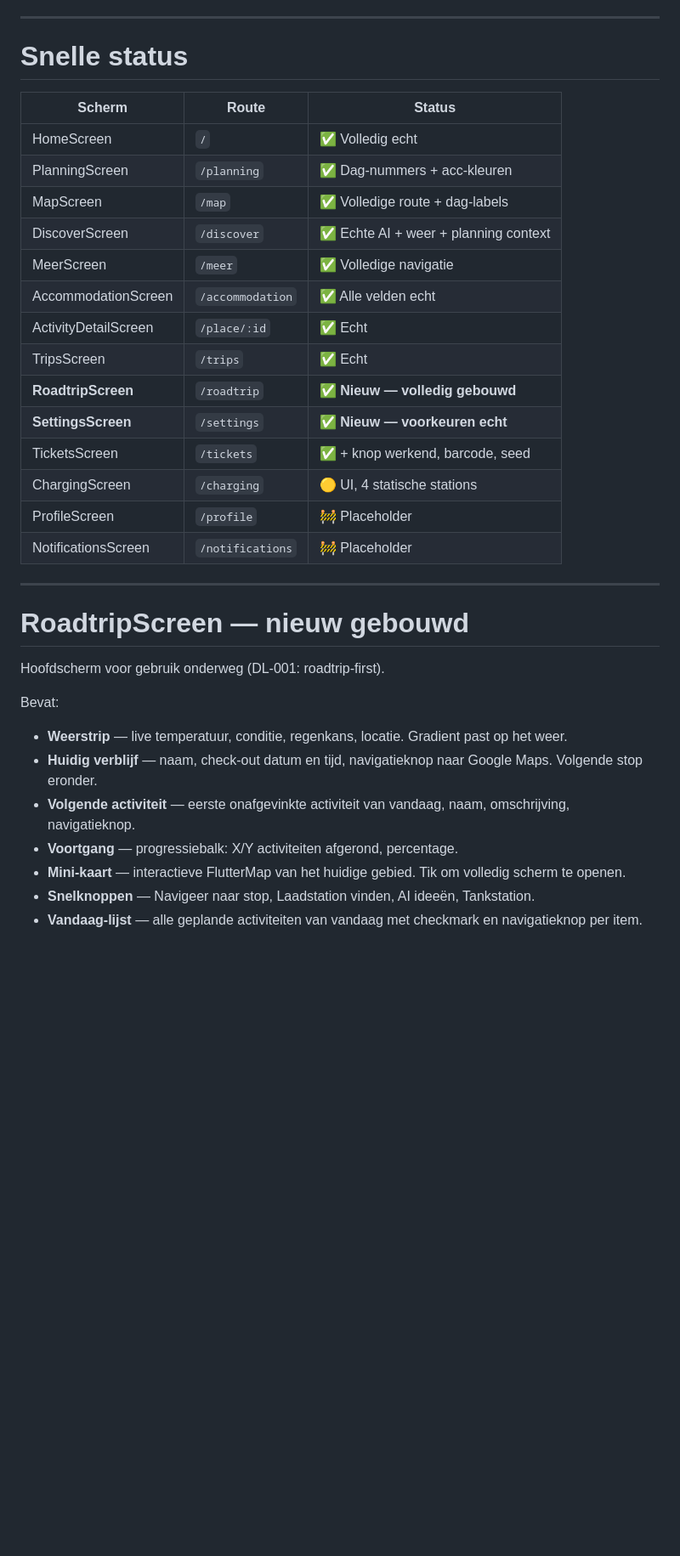
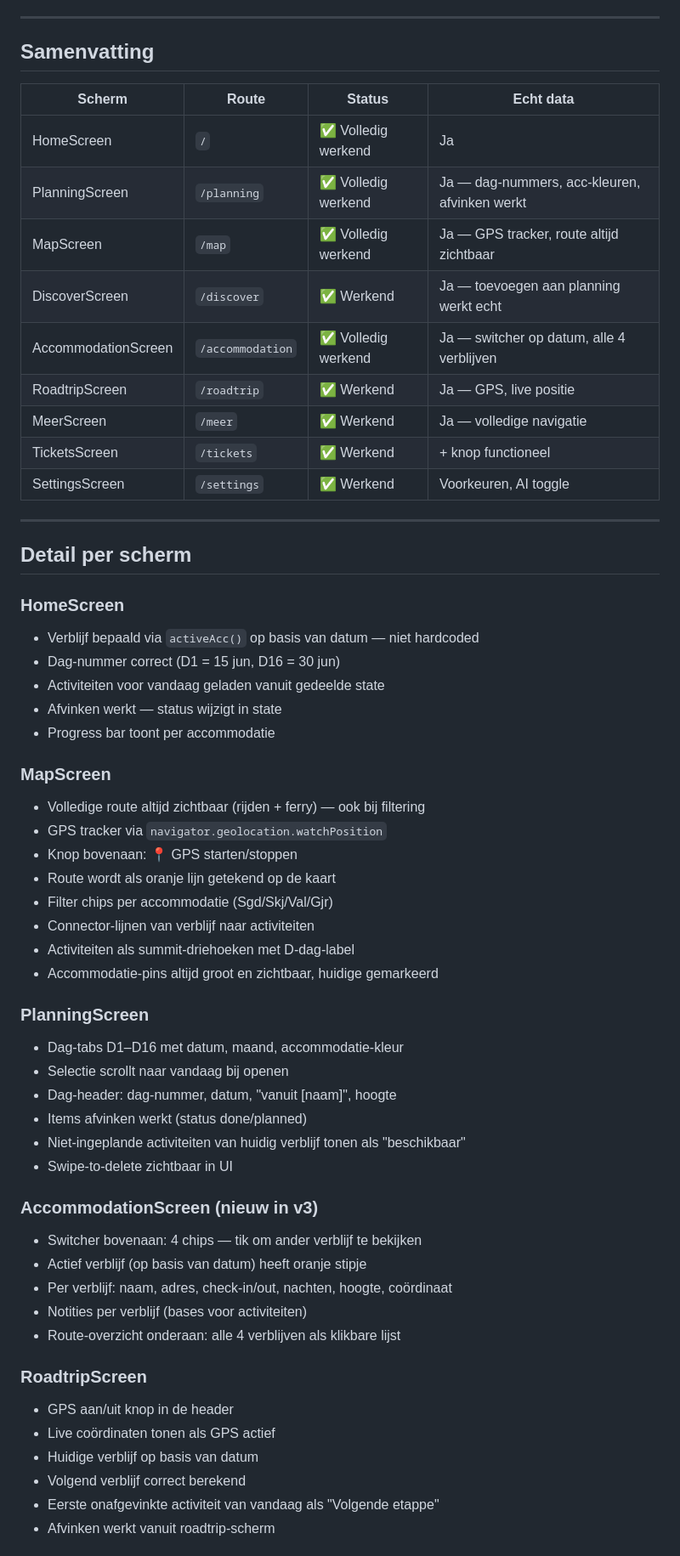
Before and after one commit to remcodik/Travel-cockpit, a Markdown page: docs/01-ux/10-screen-status.md, the part around one of its changes. Shown at 85% size. GitHub-like rendering; blank space fills up the shorter version.

Commit message:
docs: screen-status v5 — v3 Topografisk, GPS tracker, accommodatie-switcher gedocumenteerd

```diff
--- a/docs/01-ux/10-screen-status.md
+++ b/docs/01-ux/10-screen-status.md
@@ -7,36 +7,61 @@
 
 ---
 
-# Snelle status
+## Samenvatting
 
-| Scherm | Route | Status |
-|---|---|---|
-| HomeScreen | `/` | ✅ Volledig echt |
-| PlanningScreen | `/planning` | ✅ Dag-nummers + acc-kleuren |
-| MapScreen | `/map` | ✅ Volledige route + dag-labels |
-| DiscoverScreen | `/discover` | ✅ Echte AI + weer + planning context |
-| MeerScreen | `/meer` | ✅ Volledige navigatie |
-| AccommodationScreen | `/accommodation` | ✅ Alle velden echt |
-| ActivityDetailScreen | `/place/:id` | ✅ Echt |
-| TripsScreen | `/trips` | ✅ Echt |
-| **RoadtripScreen** | `/roadtrip` | ✅ **Nieuw — volledig gebouwd** |
-| **SettingsScreen** | `/settings` | ✅ **Nieuw — voorkeuren echt** |
-| TicketsScreen | `/tickets` | ✅ + knop werkend, barcode, seed |
-| ChargingScreen | `/charging` | 🟡 UI, 4 statische stations |
-| ProfileScreen | `/profile` | 🚧 Placeholder |
-| NotificationsScreen | `/notifications` | 🚧 Placeholder |
+| Scherm | Route | Status | Echt data |
+|---|---|---|---|
+| HomeScreen | `/` | ✅ Volledig werkend | Ja |
+| PlanningScreen | `/planning` | ✅ Volledig werkend | Ja — dag-nummers, acc-kleuren, afvinken werkt |
+| MapScreen | `/map` | ✅ Volledig werkend | Ja — GPS tracker, route altijd zichtbaar |
+| DiscoverScreen | `/discover` | ✅ Werkend | Ja — toevoegen aan planning werkt echt |
+| AccommodationScreen | `/accommodation` | ✅ Volledig werkend | Ja — switcher op datum, alle 4 verblijven |
+| RoadtripScreen | `/roadtrip` | ✅ Werkend | Ja — GPS, live positie |
+| MeerScreen | `/meer` | ✅ Werkend | Ja — volledige navigatie |
+| TicketsScreen | `/tickets` | ✅ Werkend | + knop functioneel |
+| SettingsScreen | `/settings` | ✅ Werkend | Voorkeuren, AI toggle |
 
 ---
 
-# RoadtripScreen — nieuw gebouwd
+## Detail per scherm
 
-Hoofdscherm voor gebruik onderweg (DL-001: roadtrip-first).
+### HomeScreen
+- Verblijf bepaald via `activeAcc()` op basis van datum — niet hardcoded
+- Dag-nummer correct (D1 = 15 jun, D16 = 30 jun)
+- Activiteiten voor vandaag geladen vanuit gedeelde state
+- Afvinken werkt — status wijzigt in state
+- Progress bar toont per accommodatie
 
-Bevat:
-- **Weerstrip** — live temperatuur, conditie, regenkans, locatie. Gradient past op het weer.
-- **Huidig verblijf** — naam, check-out datum en tijd, navigatieknop naar Google Maps. Volgende stop eronder.
-- **Volgende activiteit** — eerste onafgevinkte activiteit van vandaag, naam, omschrijving, navigatieknop.
-- **Voortgang** — progressiebalk: X/Y activiteiten afgerond, percentage.
-- **Mini-kaart** — interactieve FlutterMap van het huidige gebied. Tik om volledig scherm te openen.
-- **Snelknoppen** — Navigeer naar stop, Laadstation vinden, AI ideeën, Tankstation.
-- **Vandaag-lijst** — alle geplande activiteiten van vandaag met checkmark en navigatieknop per item.
+### MapScreen
+- Volledige route altijd zichtbaar (rijden + ferry) — ook bij filtering
+- GPS tracker via `navigator.geolocation.watchPosition`
+- Knop bovenaan: 📍 GPS starten/stoppen
+- Route wordt als oranje lijn getekend op de kaart
+- Filter chips per accommodatie (Sgd/Skj/Val/Gjr)
+- Connector-lijnen van verblijf naar activiteiten
+- Activiteiten als summit-driehoeken met D-dag-label
+- Accommodatie-pins altijd groot en zichtbaar, huidige gemarkeerd
+
+### PlanningScreen
+- Dag-tabs D1–D16 met datum, maand, accommodatie-kleur
+- Selectie scrollt naar vandaag bij openen
+- Dag-header: dag-nummer, datum, "vanuit [naam]", hoogte
+- Items afvinken werkt (status done/planned)
+- Niet-ingeplande activiteiten van huidig verblijf tonen als "beschikbaar"
+- Swipe-to-delete zichtbaar in UI
+
+### AccommodationScreen (nieuw in v3)
+- Switcher bovenaan: 4 chips — tik om ander verblijf te bekijken
+- Actief verblijf (op basis van datum) heeft oranje stipje
+- Per verblijf: naam, adres, check-in/out, nachten, hoogte, coördinaat
+- Notities per verblijf (bases voor activiteiten)
+- Route-overzicht onderaan: alle 4 verblijven als klikbare lijst
+
+### RoadtripScreen
+- GPS aan/uit knop in de header
+- Live coördinaten tonen als GPS actief
+- Huidige verblijf op basis van datum
+- Volgend verblijf correct berekend
+- Eerste onafgevinkte activiteit van vandaag als "Volgende etappe"
+- Afvinken werkt vanuit roadtrip-scherm
+
```
Also changed, not shown: other parts of docs/01-ux/10-screen-status.md (+19 -37 lines).
